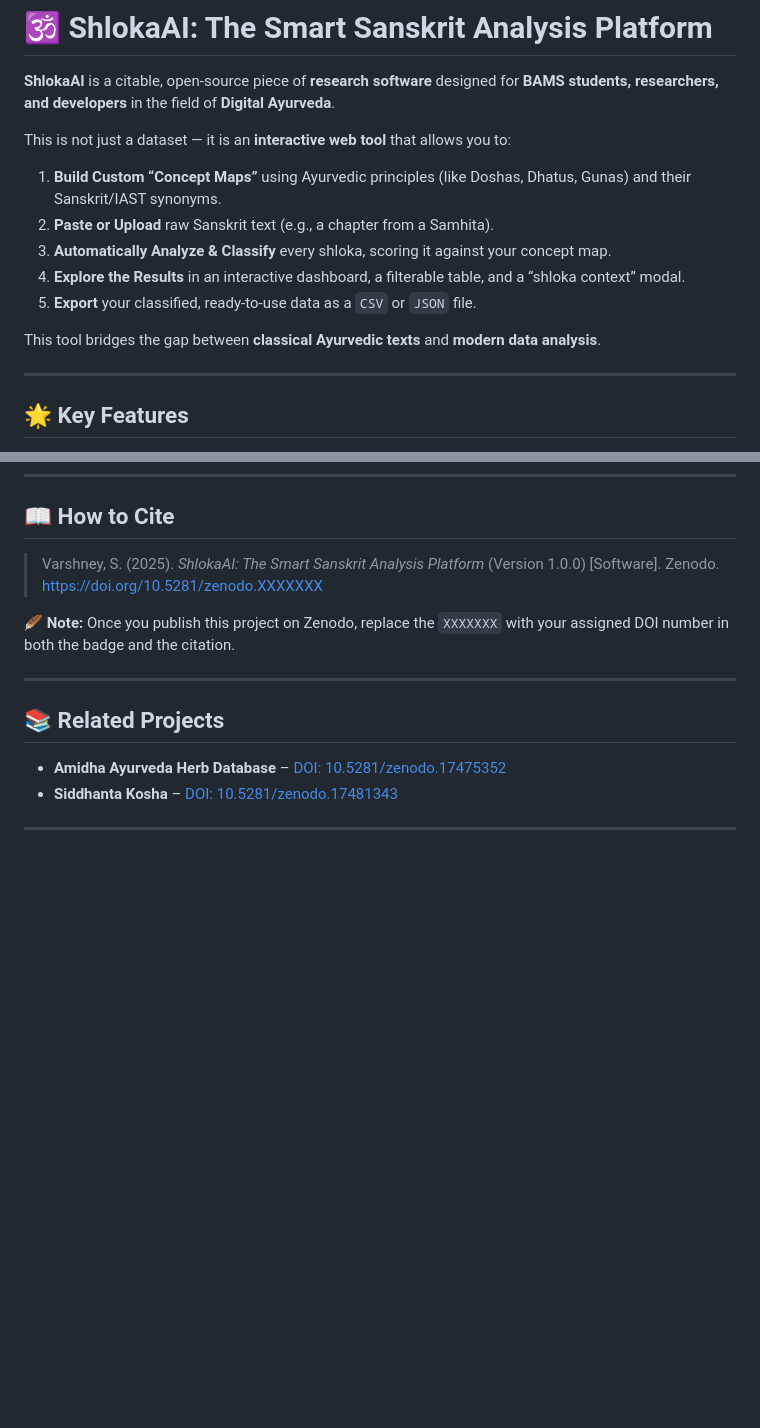
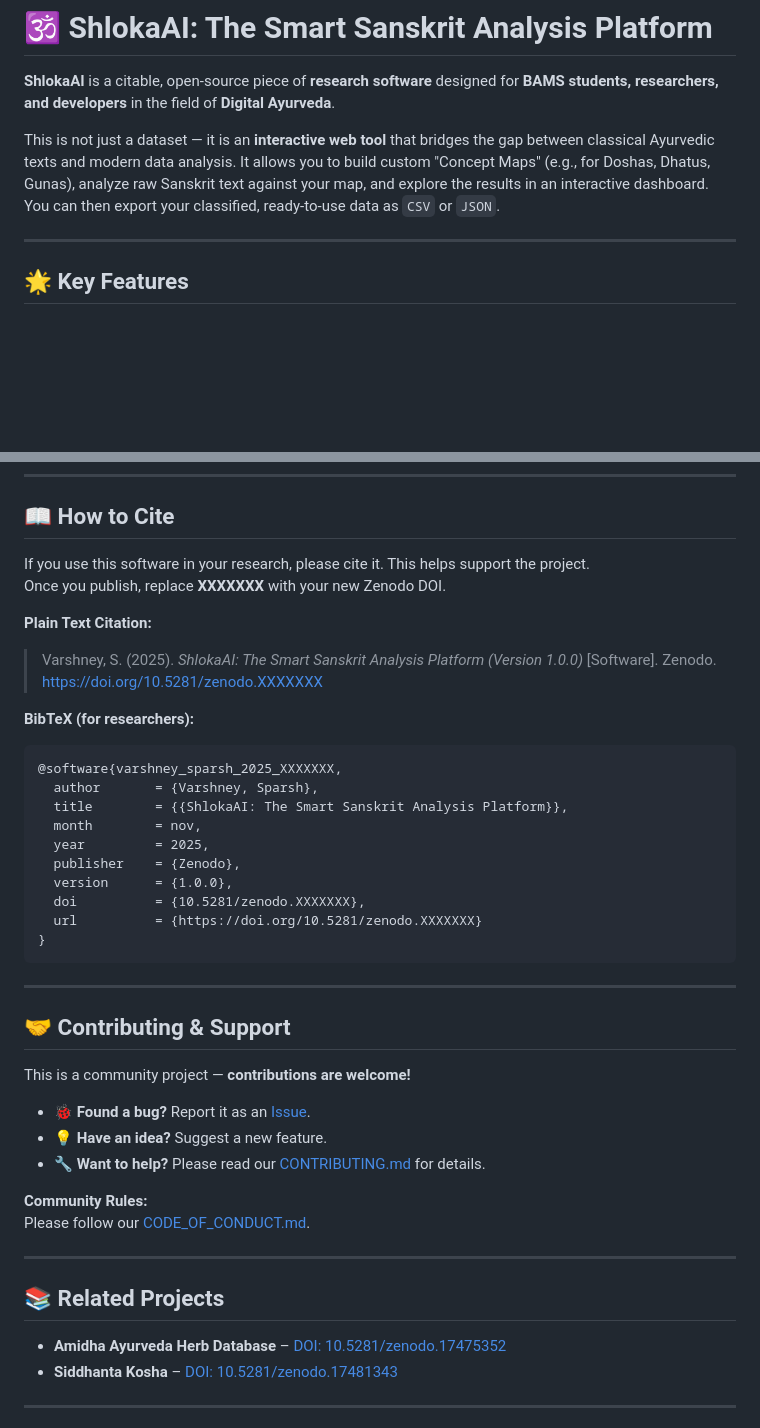
Before and after one commit to sciencewithsaucee-sudo/ShlokaAI, a Markdown page: README.md, 2 parts joined by grey strips. Rendered like a GitHub page; blank space fills up the shorter version.

Commit message:
Revise README for improved clarity and citation
Updated the README to enhance clarity and citation instructions.

````diff
--- a/README.md
+++ b/README.md
@@ -4,15 +4,7 @@
 
 **ShlokaAI** is a citable, open-source piece of **research software** designed for **BAMS students, researchers, and developers** in the field of **Digital Ayurveda**.
 
-This is not just a dataset — it is an **interactive web tool** that allows you to:
-
-1. **Build Custom “Concept Maps”** using Ayurvedic principles (like Doshas, Dhatus, Gunas) and their Sanskrit/IAST synonyms.
-2. **Paste or Upload** raw Sanskrit text (e.g., a chapter from a Samhita).
-3. **Automatically Analyze & Classify** every shloka, scoring it against your concept map.
-4. **Explore the Results** in an interactive dashboard, a filterable table, and a “shloka context” modal.
-5. **Export** your classified, ready-to-use data as a `CSV` or `JSON` file.
-
-This tool bridges the gap between **classical Ayurvedic texts** and **modern data analysis**.
+This is not just a dataset — it is an **interactive web tool** that bridges the gap between classical Ayurvedic texts and modern data analysis. It allows you to build custom "Concept Maps" (e.g., for Doshas, Dhatus, Gunas), analyze raw Sanskrit text against your map, and explore the results in an interactive dashboard. You can then export your classified, ready-to-use data as `CSV` or `JSON`.
 
 ---
 
@@ -76,11 +68,38 @@ This tool bridges the gap between **classical Ayurvedic texts** and **modern dat
 
 ## 📖 How to Cite
 
-> Varshney, S. (2025). *ShlokaAI: The Smart Sanskrit Analysis Platform* (Version 1.0.0) [Software]. Zenodo.
-> [https://doi.org/10.5281/zenodo.XXXXXXX](https://doi.org/10.5281/zenodo.XXXXXXX)
+If you use this software in your research, please cite it. This helps support the project.
+Once you publish, replace **XXXXXXX** with your new Zenodo DOI.
 
-🪶 **Note:**
-Once you publish this project on Zenodo, replace the `XXXXXXX` with your assigned DOI number in both the badge and the citation.
+**Plain Text Citation:**
+
+> Varshney, S. (2025). *ShlokaAI: The Smart Sanskrit Analysis Platform (Version 1.0.0)* [Software]. Zenodo.
+> https://doi.org/10.5281/zenodo.XXXXXXX
+
+**BibTeX (for researchers):**
+```bibtex
+@software{varshney_sparsh_2025_XXXXXXX,
+  author       = {Varshney, Sparsh},
+  title        = {{ShlokaAI: The Smart Sanskrit Analysis Platform}},
+  month        = nov,
+  year         = 2025,
+  publisher    = {Zenodo},
+  version      = {1.0.0},
+  doi          = {10.5281/zenodo.XXXXXXX},
+  url          = {https://doi.org/10.5281/zenodo.XXXXXXX}
+}
+```
+---
+## 🤝 Contributing & Support
+
+This is a community project — **contributions are welcome!**
+
+- 🐞 **Found a bug?** Report it as an [Issue](../../issues).
+- 💡 **Have an idea?** Suggest a new feature.
+- 🔧 **Want to help?** Please read our [CONTRIBUTING.md](CONTRIBUTING.md) for details.
+
+**Community Rules:**
+Please follow our [CODE_OF_CONDUCT.md](CODE_OF_CONDUCT.md).
 
 ---
 
````
Also changed, not shown: other parts of README.md (+1 -1 lines).
